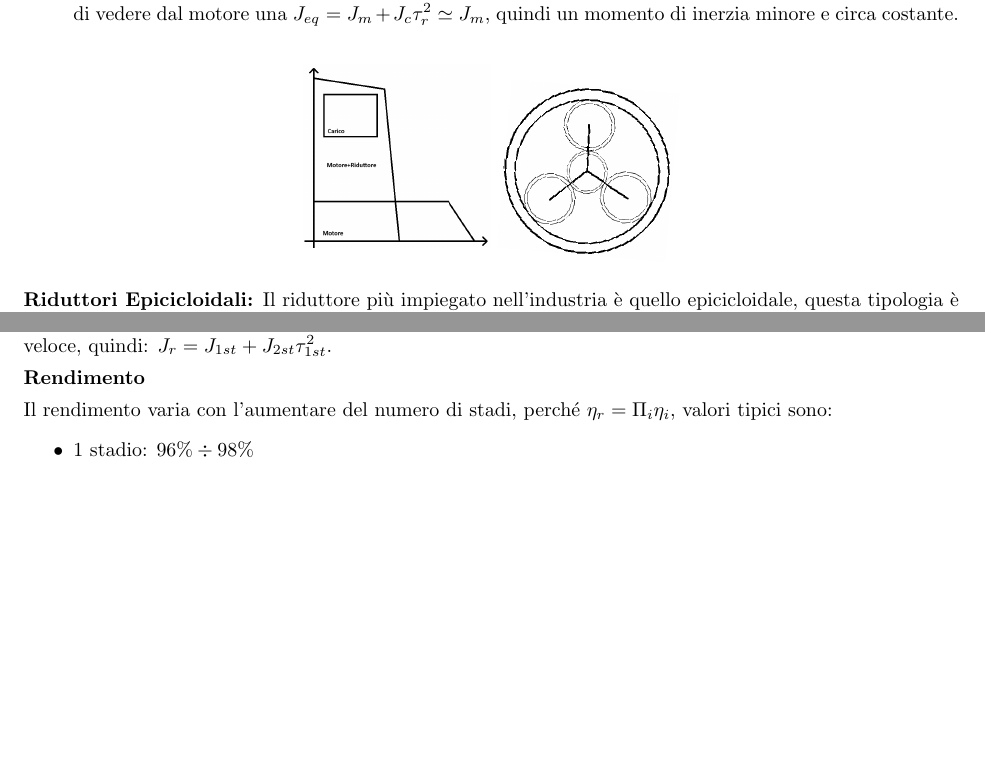
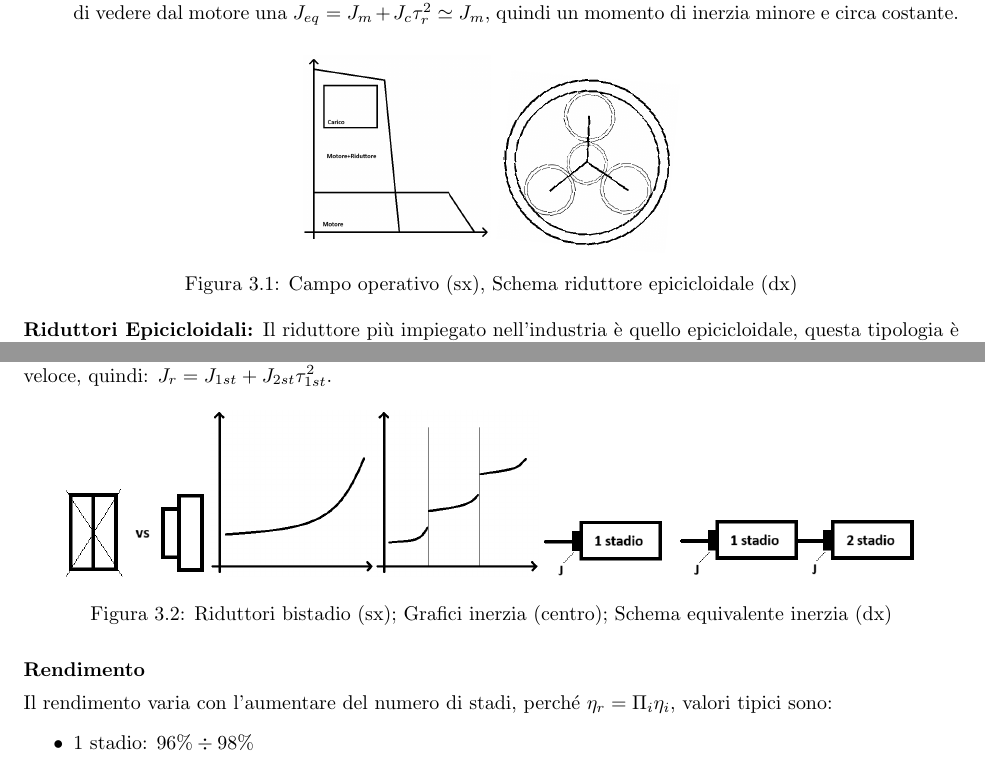
Before and after one commit to TizianoCosta/Controllo_Sistemi_Meccanici, a LaTeX document (main.tex, which reads Sottofile/DimensionamentoSceltaRiduttori.tex): two parts of pages 7 and 9 of 9 before the commit and two parts of pages 7 and 9 of 10 after it, joined at a grey line, cut so that both start at the same text, the shorter picture padded with empty space. Compiled offline with pdfLaTeX.

Commit message:
Fatte immagini relative a lezione 6, aggiunte in file; aggiunte caption a figure anche vecchie; sistemato ordine immagini

```diff
--- a/Sottofile/DimensionamentoSceltaRiduttori.tex
+++ b/Sottofile/DimensionamentoSceltaRiduttori.tex
@@ -13,6 +13,7 @@ La scelta di utilizzare riduttori è legata a diversi aspetti:
     \centering
     \includegraphics[width=0.2\textwidth]{Immagini/campo_operativo_riduttore.png}
     \includegraphics[width=0.18\textwidth,angle=-5]{Immagini/riduttore_epicicloidale.png}
+    \caption{Campo operativo (sx), Schema riduttore epicicloidale (dx)}
 \end{figure}
 
 \paragrafo{Riduttori Epicicloidali:}
@@ -108,7 +107,13 @@ Le differenze sono legate alle dimensioni delle ruote quindi satelliti e sole, d
 Tra le varie taglie invece il momento di inerzia aumenta in modo è più che lineare, quasi quadratico.
 A parità di taglia, per diverso numero di stadi, nonostante la massa aumenti nel multistadio, il momento di inerzia cala, perché va considerata l'inerzia equivalente all'albero veloce, quindi: $J_r=J_{1st}+J_{2st}\tau_{1st}^2$.
 
-%inserire immagine con grafico quasi quadratico e momento di inerzia equivalente
+\begin{figure}[h]
+    \centering
+    \includegraphics[width=0.15\textwidth]{Immagini/ridutt_2st_diff_dim.png}
+    \includegraphics[width=0.35\textwidth]{Immagini/momento_inerzia_stadi.png}
+    \includegraphics[width=0.4\textwidth]{Immagini/momento_inerzia_albero_veloce.png}
+    \caption{Riduttori bistadio (sx); Grafici inerzia (centro); Schema equivalente inerzia (dx)}
+\end{figure}
 
 \sottosottosezione{Rendimento}
 Il rendimento varia con l'aumentare del numero di stadi, perché $\eta_r=\Pi_i \eta_i$, valori tipici sono:
@@ -129,3 +137,4 @@ Nel caso multistadio la rigidezza da considerare è una rigidezza equivalente da
+\end{figure}
 
 \paragrafo{Cataloghi:}
 Nei cataloghi la rigidezza è definita all'albero lento, perché permette di fare calcoli più semplice come deformazione vista dal carico.
```
Also changed, not shown: Sottofile/Modellistica.tex (+4 -0 lines), Immagini/momento_inerzia_albero_veloce.png (added), Immagini/momento_inerzia_stadi.png (added), Immagini/predefinite.png, Immagini/ridutt_2st_diff_dim.png (added), Immagini/rigidezza_1_2_stadi.png (added), Sottofile/DimensionamentoSceltaRiduttori.tex (7 more changed lines).
